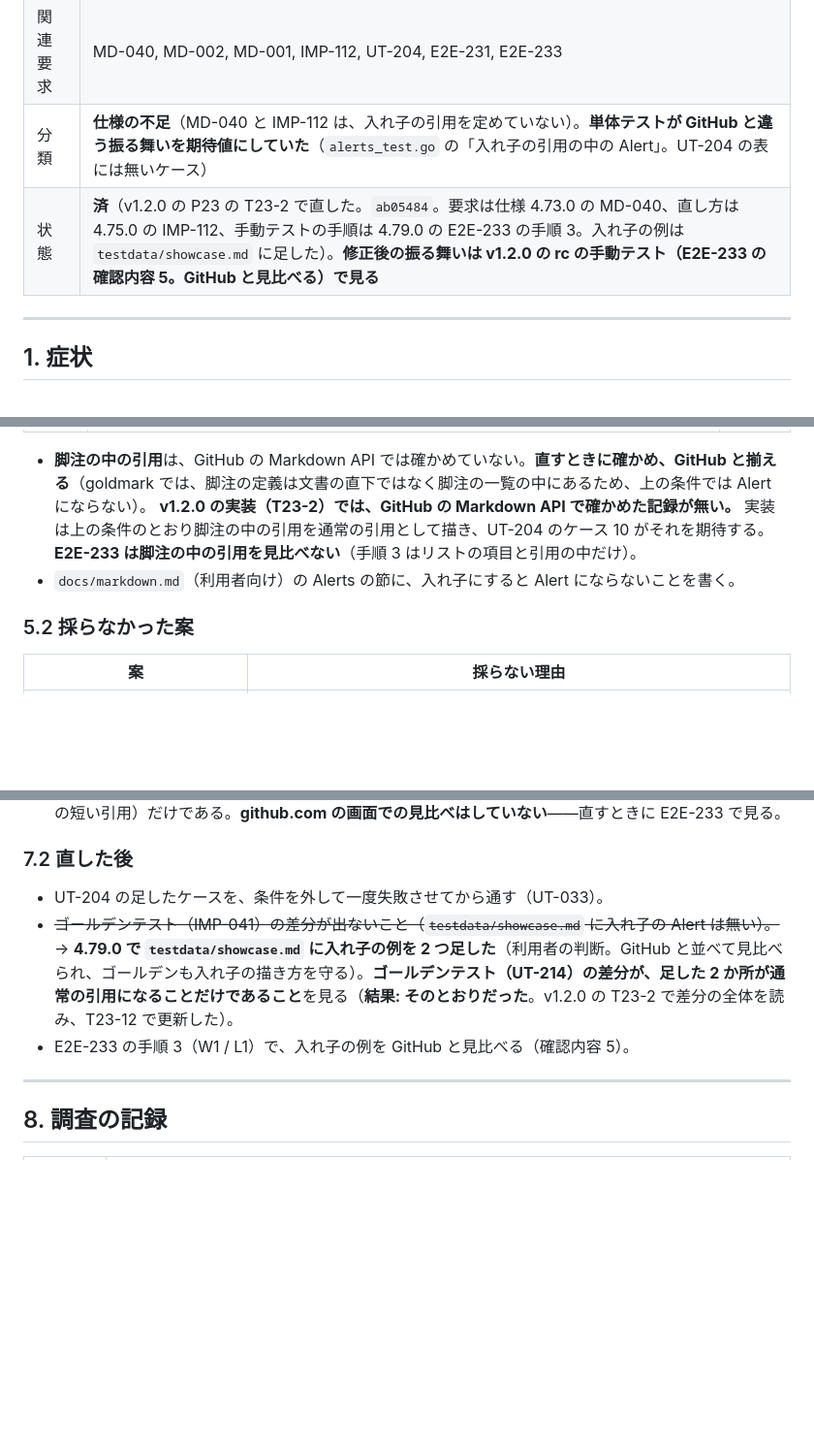
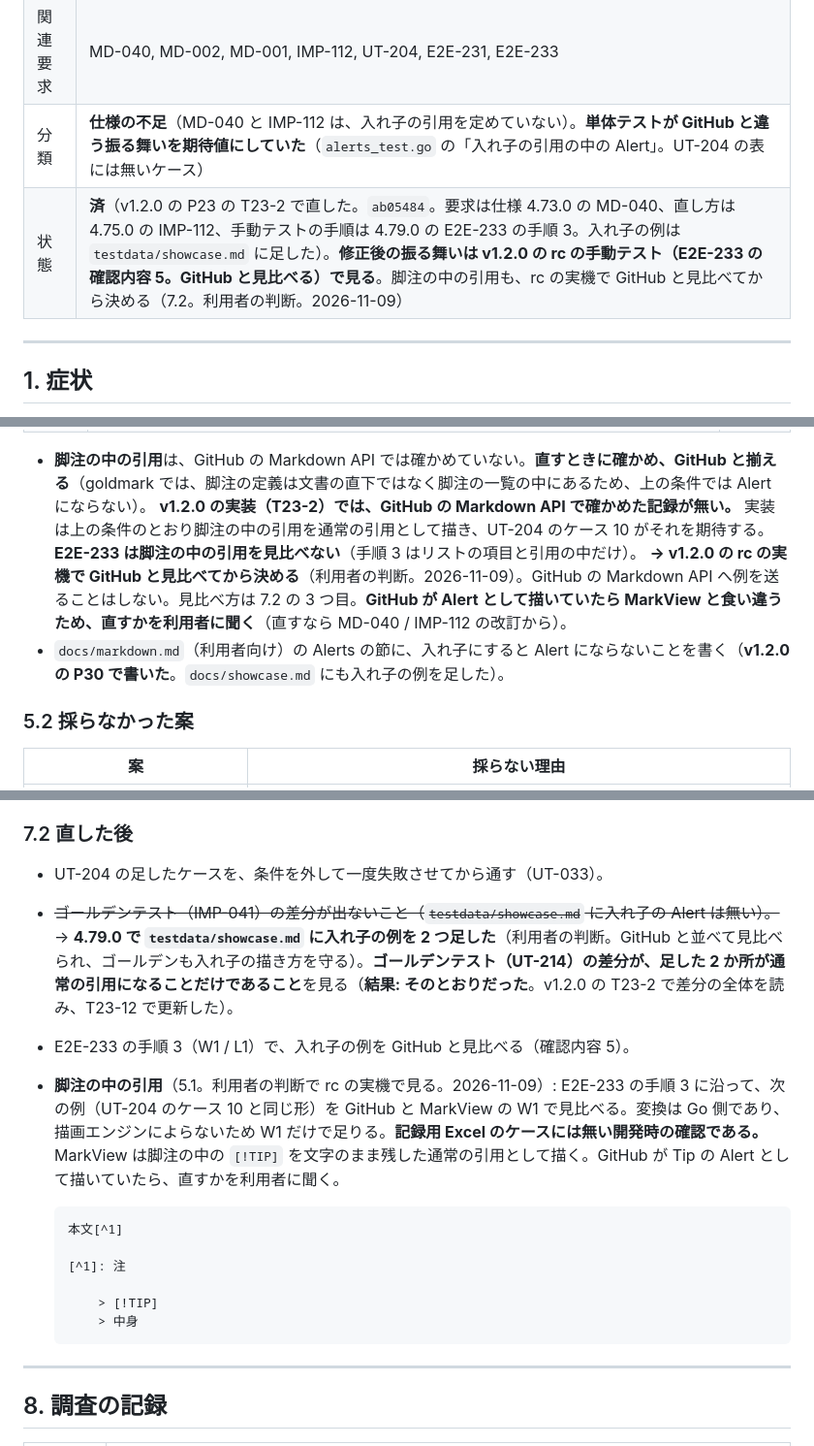
Before and after one commit to kznagamori/go_MarkView, a Markdown page: docs/bugs/2026-11-08-bug-025-nested-alerts.md, 3 parts joined by grey strips. Shown at 97% size. Rendered like a GitHub page; blank space fills up the shorter version.

Commit message:
docs: BUG-025 の調査報告に、脚注の中の引用を rc の実機で見比べることと例を書く
未解決の課題 18（v1.2.0 の P30 の T30-5）。仕様書とコードは変えていない。

T23-2 の実装は脚注の中の `> [!TIP]` を通常の引用として描く（UT-204 のケース 10）が、GitHub の
Markdown API で確かめた記録が無く、E2E-233 も脚注の中を見比べない。利用者の判断（2026-11-09）で、
GitHub の Markdown API へは送らず、v1.2.0 の rc の実機で GitHub と見比べてから決める。

- 状態の行と 5.1 に、その判断と、GitHub が Alert として描いていたら直すかを利用者に聞くこと
  （直すなら MD-040 / IMP-112 の改訂から）を書いた
- 7.2 に見比べる例（UT-204 のケース 10 と同じ形）と手順を書いた。変換は Go 側で描画エンジンに
  よらないため W1 だけで足りる。記録用 Excel のケースには無い開発時の確認である
- 5.1 の「docs/markdown.md に書く」に、v1.2.0 の P30 で書いたこと（docs/showcase.md にも例を
  足した）を書き足した

## 検証

- git diff --check 無言、CRLF なし

Co-Authored-By: Claude Opus 5.5 <noreply@anthropic.com>
Claude-Session: https://claude.ai/code/session_01A7nFkKHwD9Hxfqa5gGvtsc

````diff
--- a/docs/bugs/2026-11-08-bug-025-nested-alerts.md
+++ b/docs/bugs/2026-11-08-bug-025-nested-alerts.md
@@ -9,7 +9,7 @@
 | 環境 | **OS に依存しない**（Go 側の変換で決まる） |
 | 関連要求 | MD-040, MD-002, MD-001, IMP-112, UT-204, E2E-231, E2E-233 |
 | 分類 | **仕様の不足**（MD-040 と IMP-112 は、入れ子の引用を定めていない）。**単体テストが GitHub と違う振る舞いを期待値にしていた**（`alerts_test.go` の「入れ子の引用の中の Alert」。UT-204 の表には無いケース） |
-| 状態 | **済**（v1.2.0 の P23 の T23-2 で直した。`ab05484`。要求は仕様 4.73.0 の MD-040、直し方は 4.75.0 の IMP-112、手動テストの手順は 4.79.0 の E2E-233 の手順 3。入れ子の例は `testdata/showcase.md` に足した）。**修正後の振る舞いは v1.2.0 の rc の手動テスト（E2E-233 の確認内容 5。GitHub と見比べる）で見る** |
+| 状態 | **済**（v1.2.0 の P23 の T23-2 で直した。`ab05484`。要求は仕様 4.73.0 の MD-040、直し方は 4.75.0 の IMP-112、手動テストの手順は 4.79.0 の E2E-233 の手順 3。入れ子の例は `testdata/showcase.md` に足した）。**修正後の振る舞いは v1.2.0 の rc の手動テスト（E2E-233 の確認内容 5。GitHub と見比べる）で見る**。脚注の中の引用も、rc の実機で GitHub と見比べてから決める（7.2。利用者の判断。2026-11-09） |
 
 ---
 
@@ -100,7 +100,8 @@ MD-040 は「引用ブロックの先頭行が以下の形式の場合、GitHub
 
 - **脚注の中の引用**は、GitHub の Markdown API では確かめていない。**直すときに確かめ、GitHub と揃える**（goldmark では、脚注の定義は文書の直下ではなく脚注の一覧の中にあるため、上の条件では Alert にならない）。
   **v1.2.0 の実装（T23-2）では、GitHub の Markdown API で確かめた記録が無い。** 実装は上の条件のとおり脚注の中の引用を通常の引用として描き、UT-204 のケース 10 がそれを期待する。**E2E-233 は脚注の中の引用を見比べない**（手順 3 はリストの項目と引用の中だけ）。
-- `docs/markdown.md`（利用者向け）の Alerts の節に、入れ子にすると Alert にならないことを書く。
+  **→ v1.2.0 の rc の実機で GitHub と見比べてから決める**（利用者の判断。2026-11-09）。GitHub の Markdown API へ例を送ることはしない。見比べ方は 7.2 の 3 つ目。**GitHub が Alert として描いていたら MarkView と食い違うため、直すかを利用者に聞く**（直すなら MD-040 / IMP-112 の改訂から）。
+- `docs/markdown.md`（利用者向け）の Alerts の節に、入れ子にすると Alert にならないことを書く（**v1.2.0 の P30 で書いた**。`docs/showcase.md` にも入れ子の例を足した）。
 
 ### 5.2 採らなかった案
 
@@ -130,6 +131,16 @@ MD-040 は「引用ブロックの先頭行が以下の形式の場合、GitHub
 - UT-204 の足したケースを、条件を外して一度失敗させてから通す（UT-033）。
 - ~~ゴールデンテスト（IMP-041）の差分が出ないこと（`testdata/showcase.md` に入れ子の Alert は無い）。~~ → **4.79.0 で `testdata/showcase.md` に入れ子の例を 2 つ足した**（利用者の判断。GitHub と並べて見比べられ、ゴールデンも入れ子の描き方を守る）。**ゴールデンテスト（UT-214）の差分が、足した 2 か所が通常の引用になることだけであること**を見る（**結果: そのとおりだった**。v1.2.0 の T23-2 で差分の全体を読み、T23-12 で更新した）。
 - E2E-233 の手順 3（W1 / L1）で、入れ子の例を GitHub と見比べる（確認内容 5）。
+- **脚注の中の引用**（5.1。利用者の判断で rc の実機で見る。2026-11-09）: E2E-233 の手順 3 に沿って、次の例（UT-204 のケース 10 と同じ形）を GitHub と MarkView の W1 で見比べる。変換は Go 側であり、描画エンジンによらないため W1 だけで足りる。**記録用 Excel のケースには無い開発時の確認である。** MarkView は脚注の中の `[!TIP]` を文字のまま残した通常の引用として描く。GitHub が Tip の Alert として描いていたら、直すかを利用者に聞く。
+
+  ```markdown
+  本文[^1]
+
+  [^1]: 注
+
+      > [!TIP]
+      > 中身
+  ```
 
 ---
 
````
